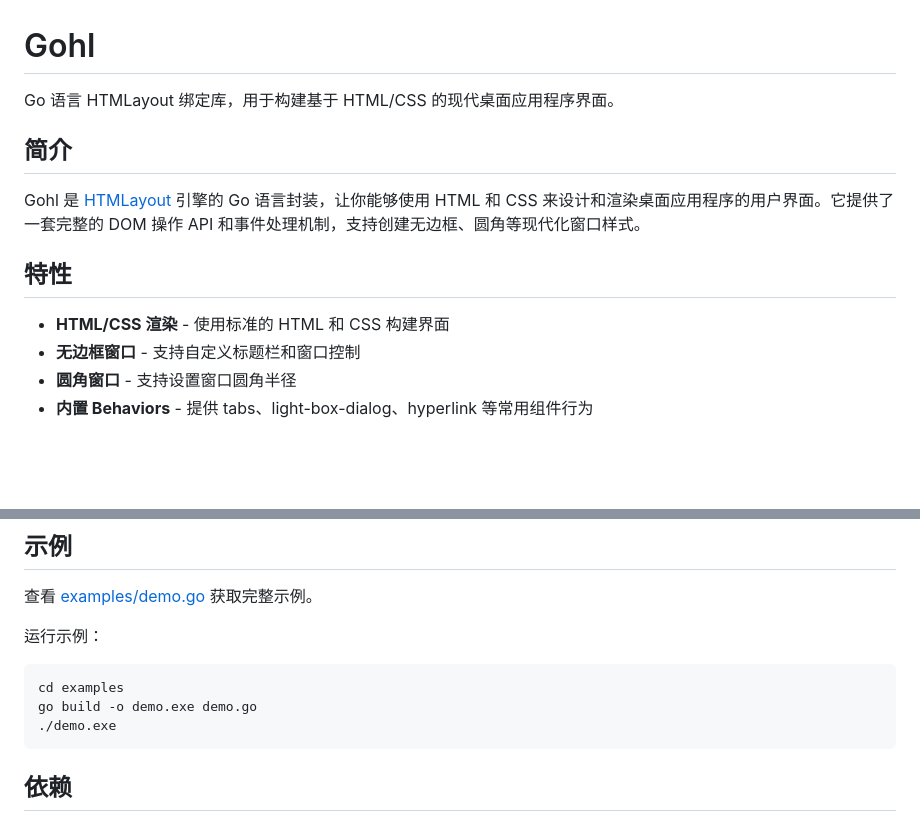
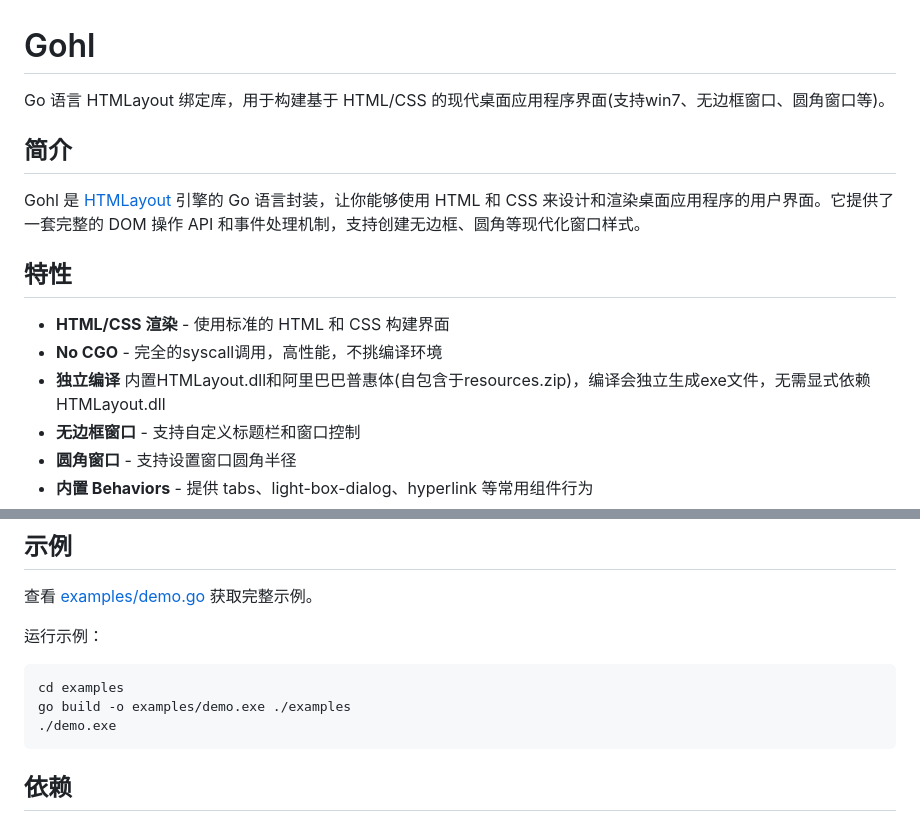
Before and after one commit to forbe/Gohl, a Markdown page: README.md, 2 parts joined by grey strips. Rendered like a GitHub page; blank space fills up the shorter version.

````diff
--- a/README.md
+++ b/README.md
@@ -1,6 +1,6 @@
 # Gohl
 
-Go 语言 HTMLayout 绑定库，用于构建基于 HTML/CSS 的现代桌面应用程序界面。
+Go 语言 HTMLayout 绑定库，用于构建基于 HTML/CSS 的现代桌面应用程序界面(支持win7、无边框窗口、圆角窗口等)。
 
 ## 简介
 
@@ -9,6 +9,8 @@ Gohl 是 [HTMLayout](https://terrainformatica.com/htmlayout/) 引擎的 Go 语
 ## 特性
 
 - **HTML/CSS 渲染** - 使用标准的 HTML 和 CSS 构建界面
+- **No CGO** - 完全的syscall调用，高性能，不挑编译环境
+- **独立编译** 内置HTMLayout.dll和阿里巴巴普惠体(自包含于resources.zip)，编译会独立生成exe文件，无需显式依赖HTMLayout.dll
 - **无边框窗口** - 支持自定义标题栏和窗口控制
 - **圆角窗口** - 支持设置窗口圆角半径
 - **内置 Behaviors** - 提供 tabs、light-box-dialog、hyperlink 等常用组件行为
@@ -203,7 +205,7 @@ gw.SetTimer(2000, func() {
 
 ```bash
 cd examples
-go build -o demo.exe demo.go
+go build -o examples/demo.exe ./examples
 ./demo.exe
 ```
 
````
